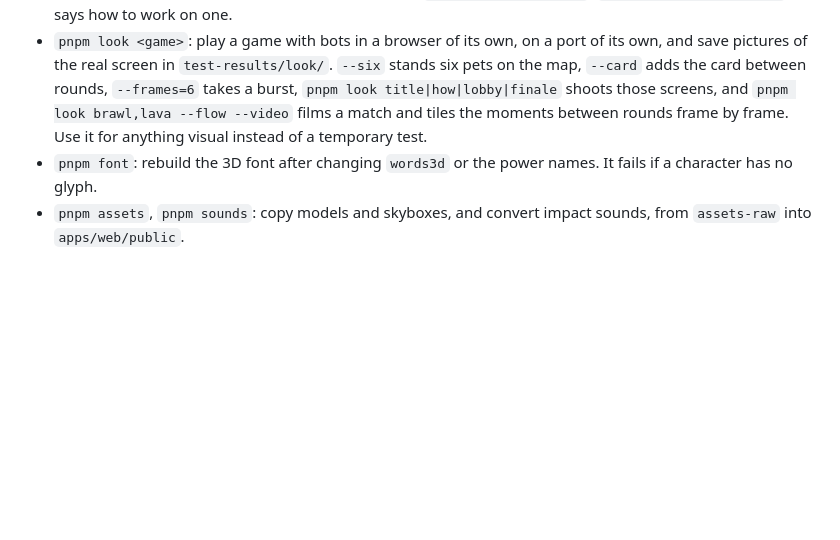
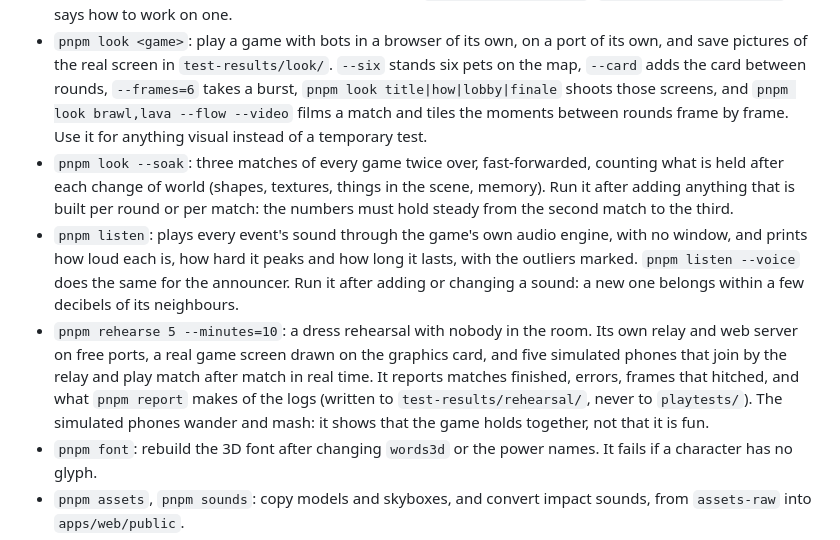
Before and after one commit to PHMFG/boom-pets, a Markdown page: AGENTS.md, the part around the change. Rendered like a GitHub page; blank space fills up the shorter version.

Commit message:
Describe the measuring tools and what they changed

```diff
--- a/AGENTS.md
+++ b/AGENTS.md
@@ -81,6 +81,9 @@ Other: `tools/` (scripts below; `tools/blender/` holds the modelling kit and one
 - `pnpm balance 30`: play 30 bot-only matches without a screen and print, for each game, how long its rounds last and who wins them, and for the brawl its pacing numbers and how many knockouts each power makes per run. `pnpm balance 30 --mode=paint` plays one game only. Run it after changing `tuning.ts`, `round.ts` or `bots.ts`. The ranges to stay inside are in `docs/GAMEPLAY.md`.
 - `pnpm models`: build the maps' 3D models in Blender (5.1 or later, with Blender Lab's "MCP" extension, whose socket bridge the build drives). `pnpm models potato` builds one. Each map's script is `tools/blender/maps/<map>.py`; the build writes `apps/web/public/models/maps/<map>.glb` (committed, so nobody else needs Blender) and two pictures of it in `test-results/models/`. `tools/blender/README.md` says how to work on one.
 - `pnpm look <game>`: play a game with bots in a browser of its own, on a port of its own, and save pictures of the real screen in `test-results/look/`. `--six` stands six pets on the map, `--card` adds the card between rounds, `--frames=6` takes a burst, `pnpm look title|how|lobby|finale` shoots those screens, and `pnpm look brawl,lava --flow --video` films a match and tiles the moments between rounds frame by frame. Use it for anything visual instead of a temporary test.
+- `pnpm look --soak`: three matches of every game twice over, fast-forwarded, counting what is held after each change of world (shapes, textures, things in the scene, memory). Run it after adding anything that is built per round or per match: the numbers must hold steady from the second match to the third.
+- `pnpm listen`: plays every event's sound through the game's own audio engine, with no window, and prints how loud each is, how hard it peaks and how long it lasts, with the outliers marked. `pnpm listen --voice` does the same for the announcer. Run it after adding or changing a sound: a new one belongs within a few decibels of its neighbours.
+- `pnpm rehearse 5 --minutes=10`: a dress rehearsal with nobody in the room. Its own relay and web server on free ports, a real game screen drawn on the graphics card, and five simulated phones that join by the relay and play match after match in real time. It reports matches finished, errors, frames that hitched, and what `pnpm report` makes of the logs (written to `test-results/rehearsal/`, never to `playtests/`). The simulated phones wander and mash: it shows that the game holds together, not that it is fun.
 - `pnpm font`: rebuild the 3D font after changing `words3d` or the power names. It fails if a character has no glyph.
 - `pnpm assets`, `pnpm sounds`: copy models and skyboxes, and convert impact sounds, from `assets-raw` into `apps/web/public`.
 - `pnpm voice`: record the announcer's lines (`strings.announcer`) into `apps/web/public/voice` with this Mac's Portuguese voice. Run it after changing a line. It needs macOS and ffmpeg; the recordings are committed, so nobody else has to run it.
```
Also changed, not shown: CHANGELOG.md (+12 -1 lines), docs/DESIGN.md (+2 -1 lines).
